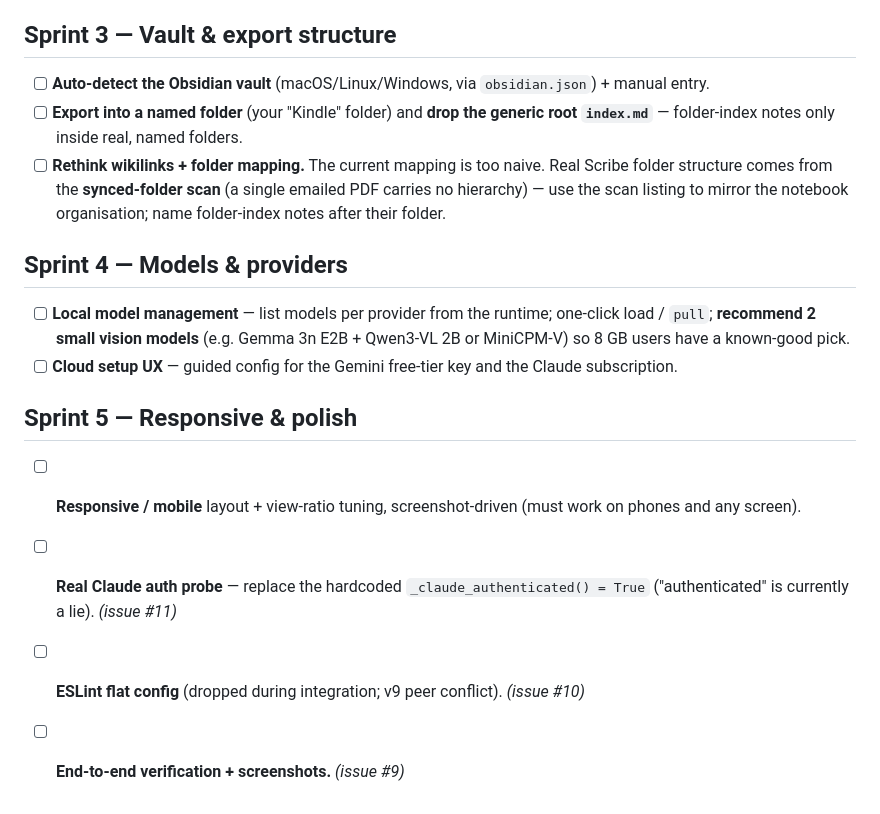
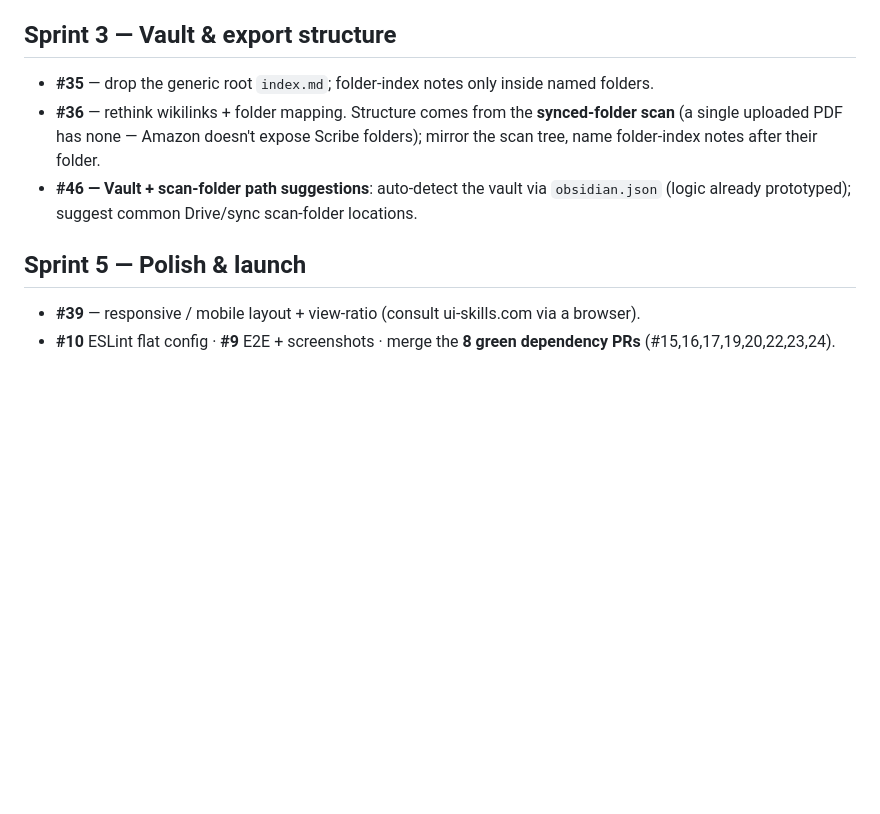
Before and after one commit to VforVitorio/marginalia, a Markdown page: docs/ROADMAP.md, the part around one of its changes. GitHub-like rendering; blank space fills up the shorter version.

```diff
--- a/docs/ROADMAP.md
+++ b/docs/ROADMAP.md
@@ -23,18 +49,11 @@ real-use testing so nothing is lost. (For parked, out-of-MVP ideas see [BACKLOG.
 
 ## Sprint 3 — Vault & export structure
 
-- [ ] **Auto-detect the Obsidian vault** (macOS/Linux/Windows, via `obsidian.json`) + manual entry.
-- [ ] **Export into a named folder** (your "Kindle" folder) and **drop the generic root `index.md`** — folder-index notes only inside real, named folders.
-- [ ] **Rethink wikilinks + folder mapping.** The current mapping is too naive. Real Scribe folder structure comes from the **synced-folder scan** (a single emailed PDF carries no hierarchy) — use the scan listing to mirror the notebook organisation; name folder-index notes after their folder.
+- **#35** — drop the generic root `index.md`; folder-index notes only inside named folders.
+- **#36** — rethink wikilinks + folder mapping. Structure comes from the **synced-folder scan** (a single uploaded PDF has none — Amazon doesn't expose Scribe folders); mirror the scan tree, name folder-index notes after their folder.
+- **#46 — Vault + scan-folder path suggestions**: auto-detect the vault via `obsidian.json` (logic already prototyped); suggest common Drive/sync scan-folder locations.
 
-## Sprint 4 — Models & providers
+## Sprint 5 — Polish & launch
 
-- [ ] **Local model management** — list models per provider from the runtime; one-click load / `pull`; **recommend 2 small vision models** (e.g. Gemma 3n E2B + Qwen3-VL 2B or MiniCPM-V) so 8 GB users have a known-good pick.
-- [ ] **Cloud setup UX** — guided config for the Gemini free-tier key and the Claude subscription.
-
-## Sprint 5 — Responsive & polish
-
-- [ ] **Responsive / mobile** layout + view-ratio tuning, screenshot-driven (must work on phones and any screen).
-- [ ] **Real Claude auth probe** — replace the hardcoded `_claude_authenticated() = True` ("authenticated" is currently a lie). *(issue #11)*
-- [ ] **ESLint flat config** (dropped during integration; v9 peer conflict). *(issue #10)*
-- [ ] **End-to-end verification + screenshots.** *(issue #9)*
+- **#39** — responsive / mobile layout + view-ratio (consult ui-skills.com via a browser).
+- **#10** ESLint flat config · **#9** E2E + screenshots · merge the **8 green dependency PRs** (#15,16,17,19,20,22,23,24).
```
Also changed, not shown: other parts of docs/ROADMAP.md (+40 -14 lines).
